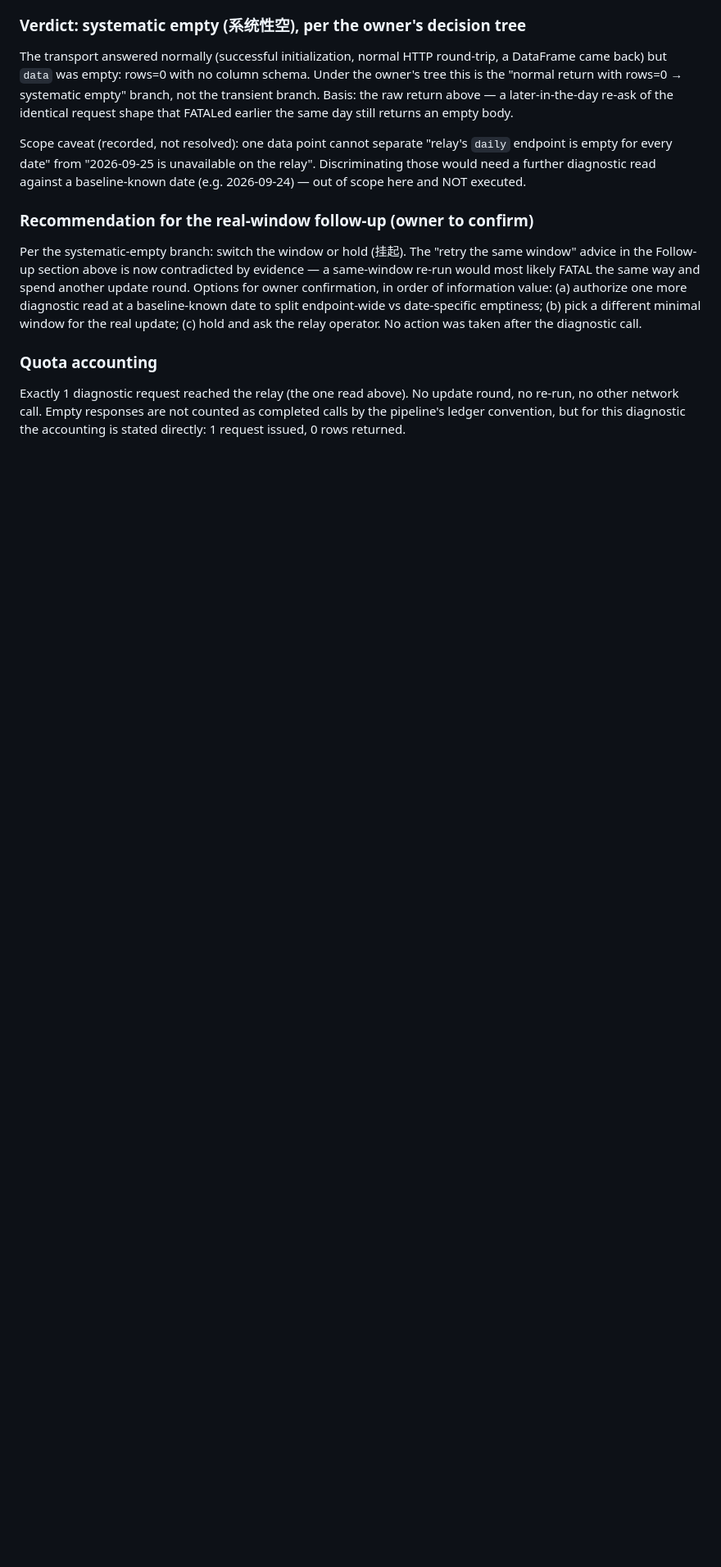
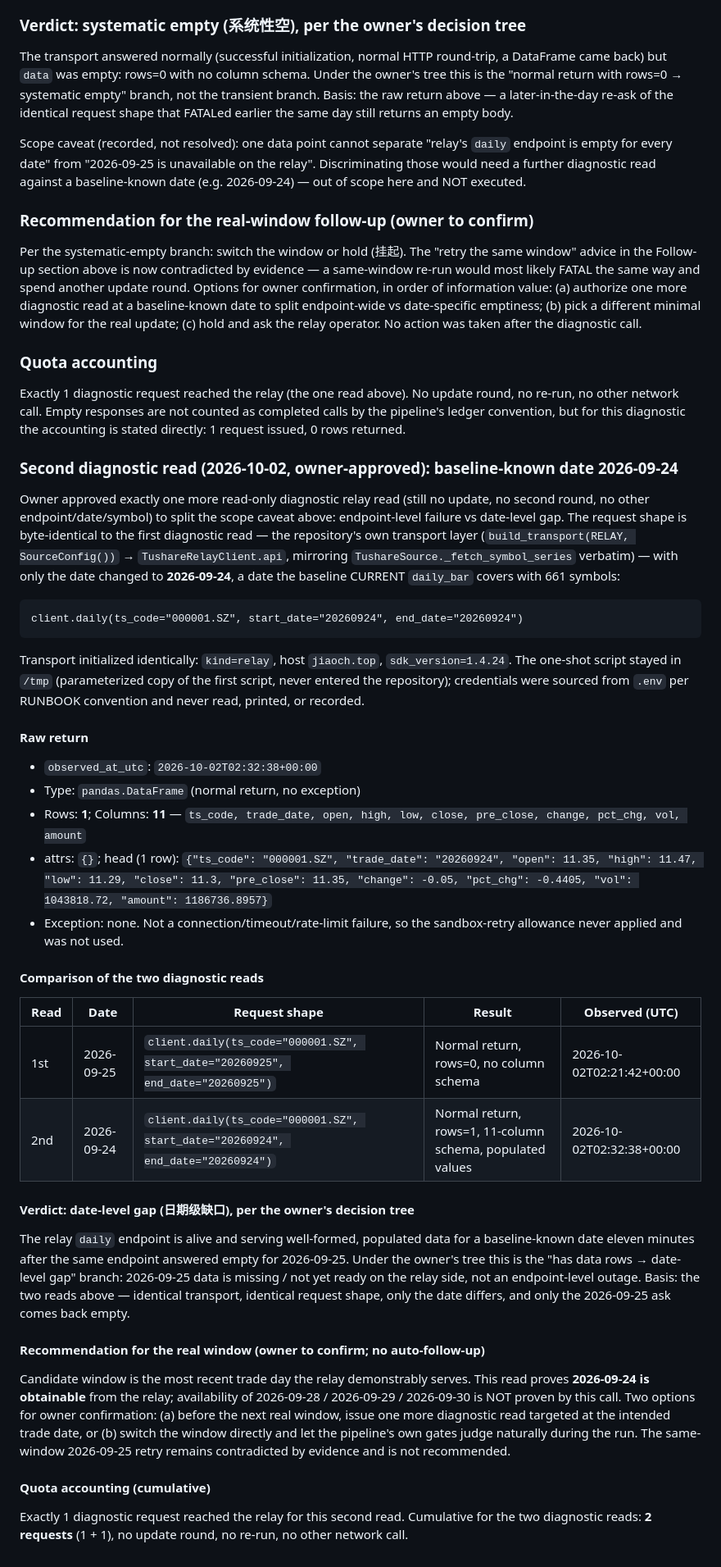
Before and after one commit to Ji-Baoning/stock_quant, a Markdown page: docs/operations/2026-10-02-basic-factor-first-real-window.md, the part around the change. Shown at 82% size. Rendered like a GitHub page; blank space fills up the shorter version.

Commit message:
docs(operations): record the second diagnostic read against a baseline-known date
Co-Authored-By: Claude Code <noreply@anthropic.com>

````diff
--- a/docs/operations/2026-10-02-basic-factor-first-real-window.md
+++ b/docs/operations/2026-10-02-basic-factor-first-real-window.md
@@ -204,3 +204,71 @@ update round, no re-run, no other network call. Empty responses are not
 counted as completed calls by the pipeline's ledger convention, but for this
 diagnostic the accounting is stated directly: 1 request issued, 0 rows
 returned.
+
+### Second diagnostic read (2026-10-02, owner-approved): baseline-known date 2026-09-24
+
+Owner approved exactly one more read-only diagnostic relay read (still no
+update, no second round, no other endpoint/date/symbol) to split the scope
+caveat above: endpoint-level failure vs date-level gap. The request shape is
+byte-identical to the first diagnostic read — the repository's own transport
+layer (`build_transport(RELAY, SourceConfig())` → `TushareRelayClient.api`,
+mirroring `TushareSource._fetch_symbol_series` verbatim) — with only the
+date changed to **2026-09-24**, a date the baseline CURRENT `daily_bar`
+covers with 661 symbols:
+
+```text
+client.daily(ts_code="000001.SZ", start_date="20260924", end_date="20260924")
+```
+
+Transport initialized identically: `kind=relay`, host `jiaoch.top`,
+`sdk_version=1.4.24`. The one-shot script stayed in `/tmp` (parameterized
+copy of the first script, never entered the repository); credentials were
+sourced from `.env` per RUNBOOK convention and never read, printed, or
+recorded.
+
+#### Raw return
+
+- `observed_at_utc`: `2026-10-02T02:32:38+00:00`
+- Type: `pandas.DataFrame` (normal return, no exception)
+- Rows: **1**; Columns: **11** — `ts_code, trade_date, open, high, low,
+  close, pre_close, change, pct_chg, vol, amount`
+- attrs: `{}`; head (1 row): `{"ts_code": "000001.SZ", "trade_date":
+  "20260924", "open": 11.35, "high": 11.47, "low": 11.29, "close": 11.3,
+  "pre_close": 11.35, "change": -0.05, "pct_chg": -0.4405, "vol":
+  1043818.72, "amount": 1186736.8957}`
+- Exception: none. Not a connection/timeout/rate-limit failure, so the
+  sandbox-retry allowance never applied and was not used.
+
+#### Comparison of the two diagnostic reads
+
+| Read | Date | Request shape | Result | Observed (UTC) |
+| --- | --- | --- | --- | --- |
+| 1st | 2026-09-25 | `client.daily(ts_code="000001.SZ", start_date="20260925", end_date="20260925")` | Normal return, rows=0, no column schema | 2026-10-02T02:21:42+00:00 |
+| 2nd | 2026-09-24 | `client.daily(ts_code="000001.SZ", start_date="20260924", end_date="20260924")` | Normal return, rows=1, 11-column schema, populated values | 2026-10-02T02:32:38+00:00 |
+
+#### Verdict: date-level gap (日期级缺口), per the owner's decision tree
+
+The relay `daily` endpoint is alive and serving well-formed, populated data
+for a baseline-known date eleven minutes after the same endpoint answered
+empty for 2026-09-25. Under the owner's tree this is the "has data rows →
+date-level gap" branch: 2026-09-25 data is missing / not yet ready on the
+relay side, not an endpoint-level outage. Basis: the two reads above —
+identical transport, identical request shape, only the date differs, and
+only the 2026-09-25 ask comes back empty.
+
+#### Recommendation for the real window (owner to confirm; no auto-follow-up)
+
+Candidate window is the most recent trade day the relay demonstrably
+serves. This read proves **2026-09-24 is obtainable** from the relay;
+availability of 2026-09-28 / 2026-09-29 / 2026-09-30 is NOT proven by this
+call. Two options for owner confirmation: (a) before the next real window,
+issue one more diagnostic read targeted at the intended trade date, or
+(b) switch the window directly and let the pipeline's own gates judge
+naturally during the run. The same-window 2026-09-25 retry remains
+contradicted by evidence and is not recommended.
+
+#### Quota accounting (cumulative)
+
+Exactly 1 diagnostic request reached the relay for this second read.
+Cumulative for the two diagnostic reads: **2 requests** (1 + 1), no update
+round, no re-run, no other network call.
````
